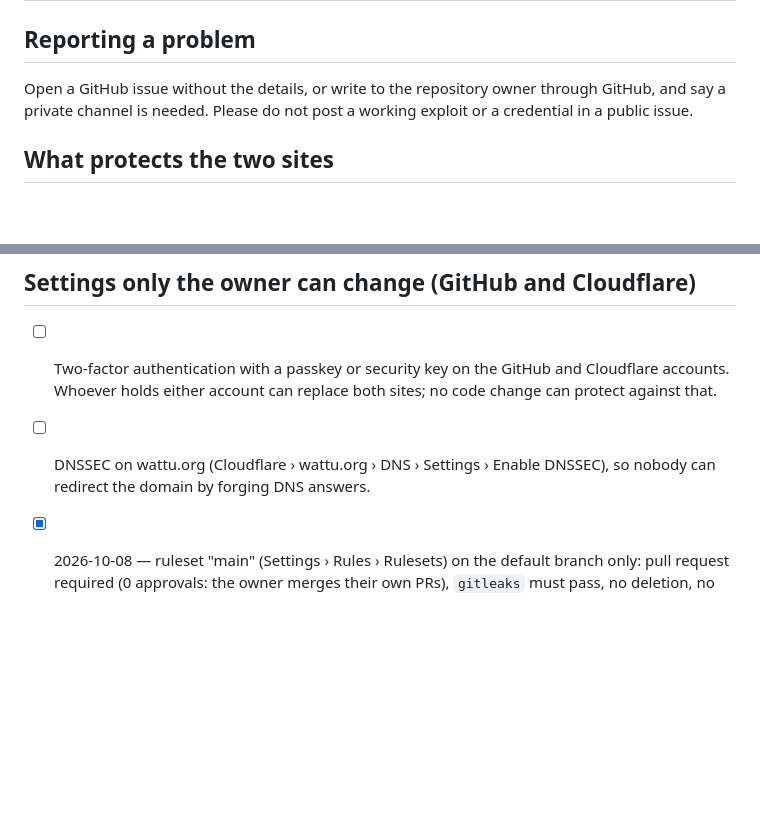
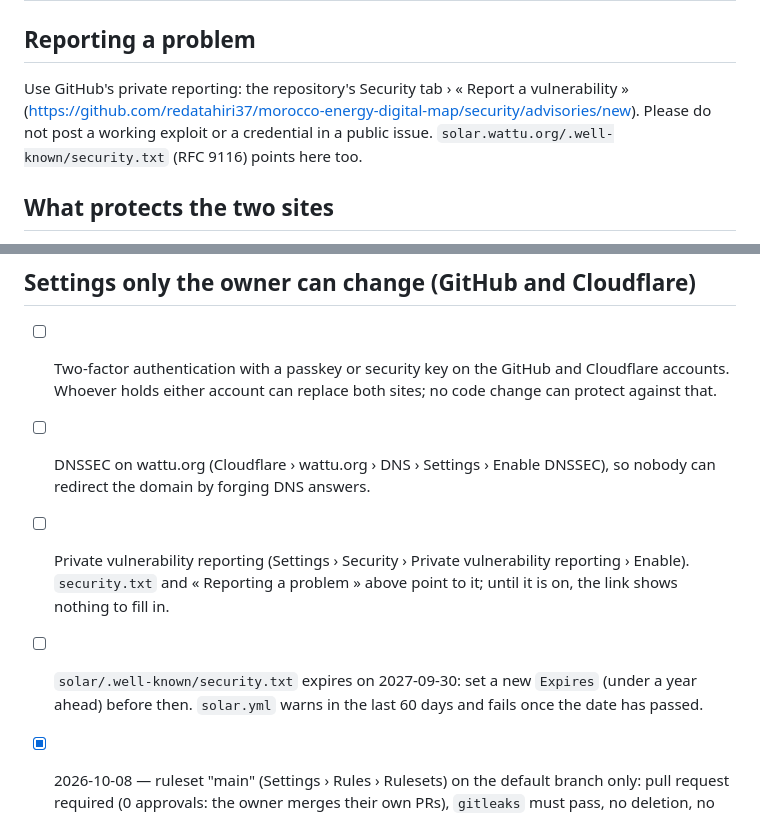
Before and after one commit to redatahiri37/morocco-energy-digital-map, a Markdown page: SECURITY.md, 2 parts joined by grey strips. Drawn GitHub-style; blank space fills up the shorter version.

```diff
--- a/SECURITY.md
+++ b/SECURITY.md
@@ -2,9 +2,11 @@
 
 ## Reporting a problem
 
-Open a GitHub issue without the details, or write to the repository owner
-through GitHub, and say a private channel is needed. Please do not post a
-working exploit or a credential in a public issue.
+Use GitHub's private reporting: the repository's Security tab › « Report a
+vulnerability »
+(<https://github.com/redatahiri37/morocco-energy-digital-map/security/advisories/new>).
+Please do not post a working exploit or a credential in a public issue.
+`solar.wattu.org/.well-known/security.txt` (RFC 9116) points here too.
 
 ## What protects the two sites
 
@@ -58,6 +67,13 @@ working exploit or a credential in a public issue.
 - [ ] DNSSEC on wattu.org (Cloudflare › wattu.org › DNS › Settings ›
       Enable DNSSEC), so nobody can redirect the domain by forging DNS
       answers.
+- [ ] Private vulnerability reporting (Settings › Security › Private
+      vulnerability reporting › Enable). `security.txt` and « Reporting a
+      problem » above point to it; until it is on, the link shows nothing
+      to fill in.
+- [ ] `solar/.well-known/security.txt` expires on 2027-09-30: set a new
+      `Expires` (under a year ahead) before then. `solar.yml` warns in the
+      last 60 days and fails once the date has passed.
 
 - [x] 2026-10-08 — ruleset "main" (Settings › Rules › Rulesets) on the
       default branch only: pull request required (0 approvals: the owner
```
Also changed, not shown: other parts of SECURITY.md (+52 -5 lines).
